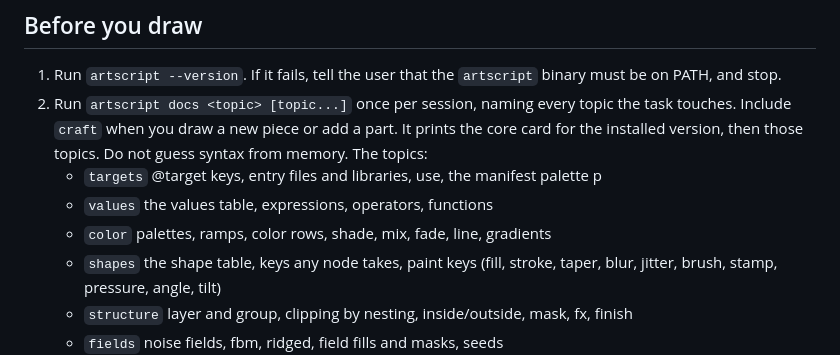
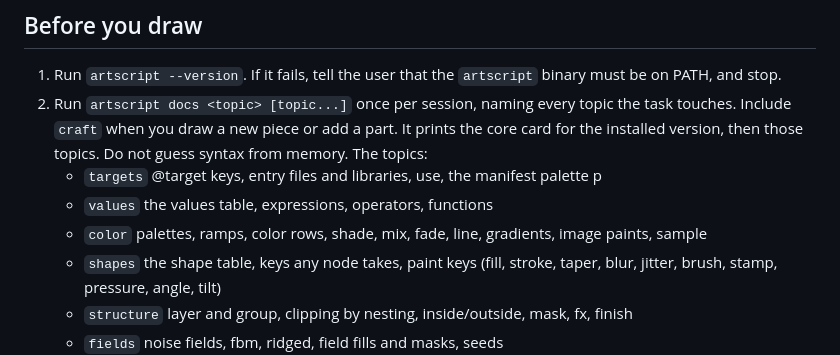
Before and after one commit to tvanhens/artscript, a Markdown page: skills/artscript/SKILL.md, the part around the change. Rendered like a GitHub page.

Commit message:
docs(skill): list image paints and sample in the color topic
The topic's index line changed with the pictures section, and the skill repeats it.

Co-Authored-By: Claude Opus 5.5 <noreply@anthropic.com>

```diff
--- a/skills/artscript/SKILL.md
+++ b/skills/artscript/SKILL.md
@@ -13,7 +13,7 @@ artscript is a declarative language for procedural art. You write `.art` files.
 2. Run `artscript docs <topic> [topic...]` once per session, naming every topic the task touches. Include `craft` when you draw a new piece or add a part. It prints the core card for the installed version, then those topics. Do not guess syntax from memory. The topics:
    - `targets` @target keys, entry files and libraries, use, the manifest palette p
    - `values` the values table, expressions, operators, functions
-   - `color` palettes, ramps, color rows, shade, mix, fade, line, gradients
+   - `color` palettes, ramps, color rows, shade, mix, fade, line, gradients, image paints, sample
    - `shapes` the shape table, keys any node takes, paint keys (fill, stroke, taper, blur, jitter, brush, stamp, pressure, angle, tilt)
    - `structure` layer and group, clipping by nesting, inside/outside, mask, fx, finish
    - `fields` noise fields, fbm, ridged, field fills and masks, seeds
```
